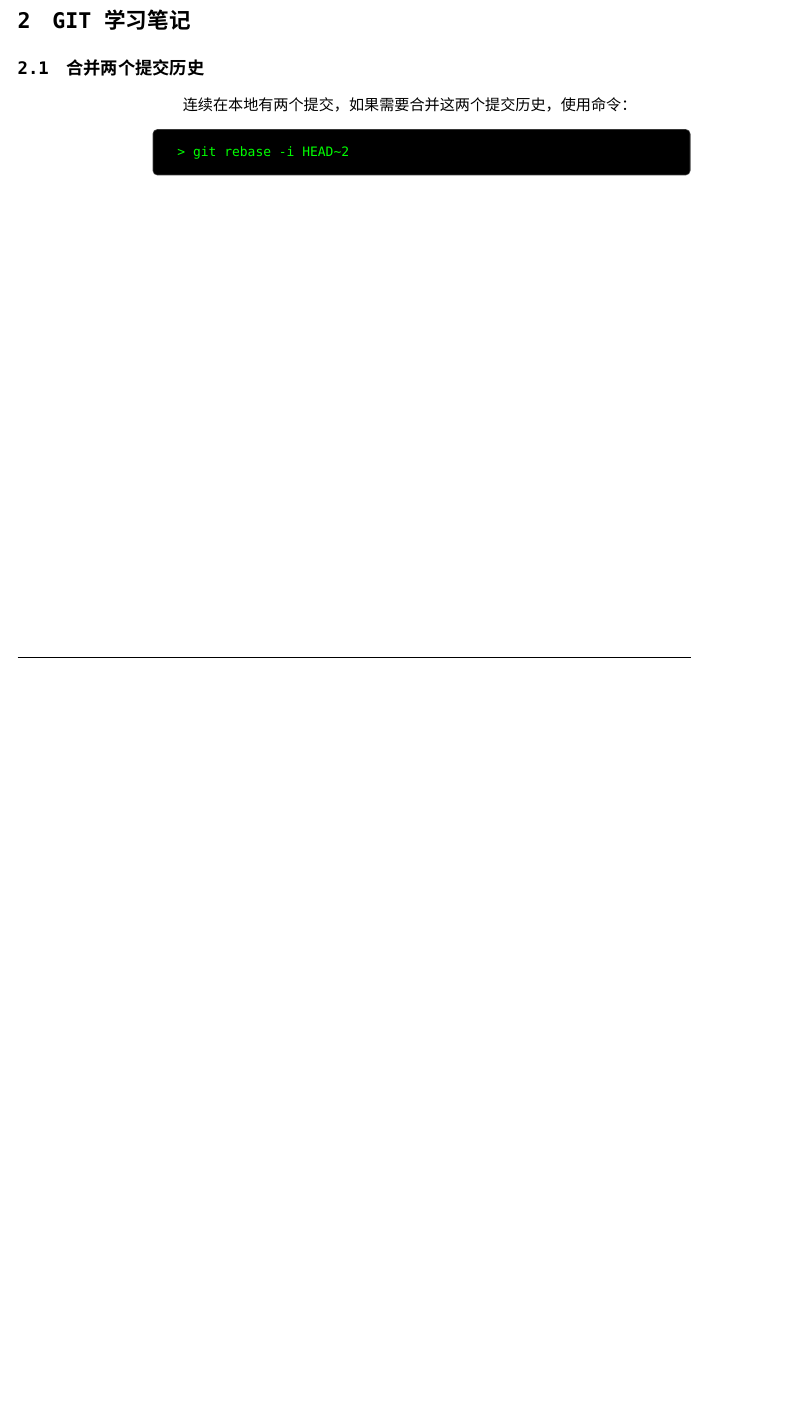
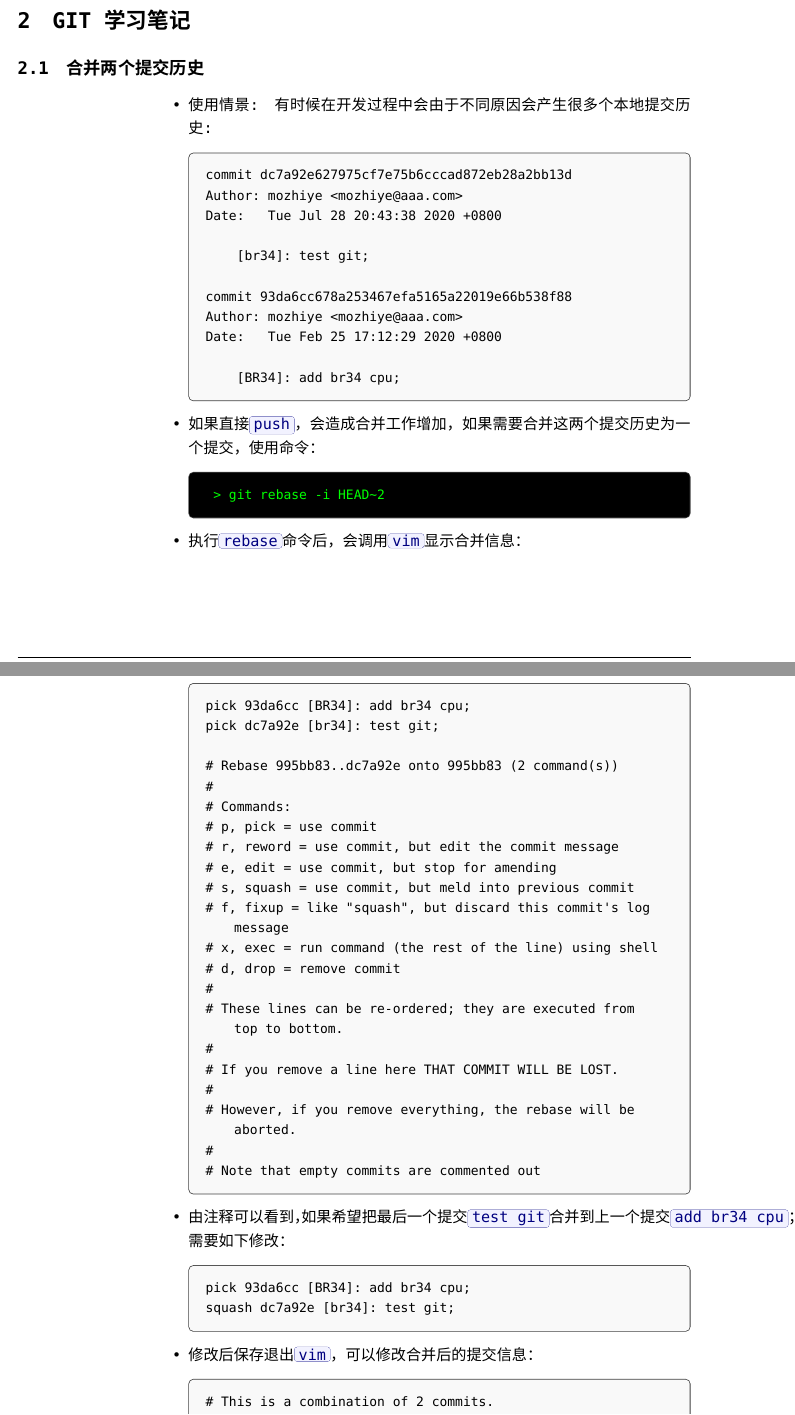
Before and after one commit to mozhiye/zhiye_note, a LaTeX document (git.tex, which reads 001_latex_env/latex_env.tex, 003_git_note/git_note.tex): part of page 7 of 7 before the commit and two parts of pages 7 and 8 of 9 after it, the two joined at a grey line, cut so that both start at the same text, the shorter picture padded with empty space. Compiled offline with XeLaTeX; a missing font is replaced by an installed copy or a similar font.

Commit message:
[dev]: 增加git rebase 笔记;

```diff
--- a/001_latex_env/latex_env.tex
+++ b/001_latex_env/latex_env.tex
@@ -33,7 +33,7 @@
 \newtheorem{thm}{定理}
 \newcommand\degree{^\circ}
 
-\newtcbox{\command}[1][blue]{enhanced,on line,%drop fuzzy shadow,
+\newtcbox{\emphasizebox}[1][blue]{enhanced,on line,%drop fuzzy shadow,
 arc=2pt,outer arc=2pt,colback=#1!5!white,colframe=#1!50!black,
 boxsep=0pt,left=3pt,right=3pt,top=1pt,bottom=1pt,
 colupper=blue!50!black,fit basedim=10pt,
@@ -42,8 +42,7 @@ boxrule=0.1pt,bottomrule=0.1pt,toprule=0.1pt,nobeforeafter}
 %==========================================
 % 自定义lsting设置
 %==========================================
-
-\newtcblisting{code}{%
+\newtcblisting{messagebox}{%
 breakable,
 left=3mm,
 listing only,
@@ -53,7 +52,7 @@ fontupper=\monoca,colupper=red!50!black,
 coltext=black
 }%
 
-\newtcblisting{cmd}{%
+\newtcblisting{commandbox}{%
 breakable,
 left=3mm,
 listing only,
--- a/003_git_note/git_note.tex
+++ b/003_git_note/git_note.tex
@@ -1,6 +1,79 @@
 \section{GIT学习笔记}
 \subsection{合并两个提交历史}
-连续在本地有两个提交， 如果需要合并这两个提交历史， 使用命令：
-\begin{cmd}
+\begin{itemize}
+\item 使用情景: 有时候在开发过程中会由于不同原因会产生很多个本地提交历史:
+\begin{messagebox}
+commit dc7a92e627975cf7e75b6cccad872eb28a2bb13d
+Author: mozhiye <mozhiye@aaa.com>
+Date:   Tue Jul 28 20:43:38 2020 +0800
+
+    [br34]: test git;
+
+commit 93da6cc678a253467efa5165a22019e66b538f88
+Author: mozhiye <mozhiye@aaa.com>
+Date:   Tue Feb 25 17:12:29 2020 +0800
+
+    [BR34]: add br34 cpu;
+\end{messagebox}
+
+\item 如果直接\emphasizebox{push}，会造成合并工作增加，如果需要合并这两个提交历史为一个提交， 使用命令：
+\begin{commandbox}
  > git rebase -i HEAD~2
-\end{cmd}
+\end{commandbox}
+
+\item 执行\emphasizebox{rebase}命令后，会调用\emphasizebox{vim}显示合并信息：
+
+\begin{messagebox}
+pick 93da6cc [BR34]: add br34 cpu;
+pick dc7a92e [br34]: test git;
+
+# Rebase 995bb83..dc7a92e onto 995bb83 (2 command(s))
+#
+# Commands:
+# p, pick = use commit
+# r, reword = use commit, but edit the commit message
+# e, edit = use commit, but stop for amending
+# s, squash = use commit, but meld into previous commit
+# f, fixup = like "squash", but discard this commit's log message
+# x, exec = run command (the rest of the line) using shell
+# d, drop = remove commit
+#
+# These lines can be re-ordered; they are executed from top to bottom.
+#
+# If you remove a line here THAT COMMIT WILL BE LOST.
+#
+# However, if you remove everything, the rebase will be aborted.
+#
+# Note that empty commits are commented out
+\end{messagebox}
+
+\item 由注释可以看到，如果希望把最后一个提交\emphasizebox{test git}合并到上一个提交\emphasizebox{add br34 cpu}；需要如下修改：
+\begin{messagebox}
+pick 93da6cc [BR34]: add br34 cpu;
+squash dc7a92e [br34]: test git;
+\end{messagebox}
+
+\item 修改后保存退出\emphasizebox{vim}，可以修改合并后的提交信息：
+\begin{messagebox}
+# This is a combination of 2 commits.
+# The first commit's message is:
+
+[BR34]: add br34 cpu;
+
+# This is the 2nd commit message:
+
+[br34]: test git;
+
+# Please enter the commit message for your changes. Lines starting
+# with '#' will be ignored, and an empty message aborts the commit.
+#
+# Date:      Tue Feb 25 17:12:29 2020 +0800
+#
+# interactive rebase in progress; onto 995bb83
+# Last commands done (2 commands done):
+#    pick 93da6cc [BR34]: add br34 cpu;
+#    squash dc7a92e [br34]: test git;
+# No commands remaining.
+# You are currently editing a commit while rebasing branch 'master' on '995bb83'.
+#
+\end{messagebox}
@@ -6,0 +84,6 @@
+Author: mozhiye <mozhiye@aaa.com>
+Date:   Tue Feb 25 17:12:29 2020 +0800
+
+    [BR34]: add br34 cpu;
+
+    [br34]: test git;
```
Also changed, not shown: 002_latex_note/latex_note.tex (+5 -5 lines), 003_git_note/git_note.tex (13 more changed lines).
